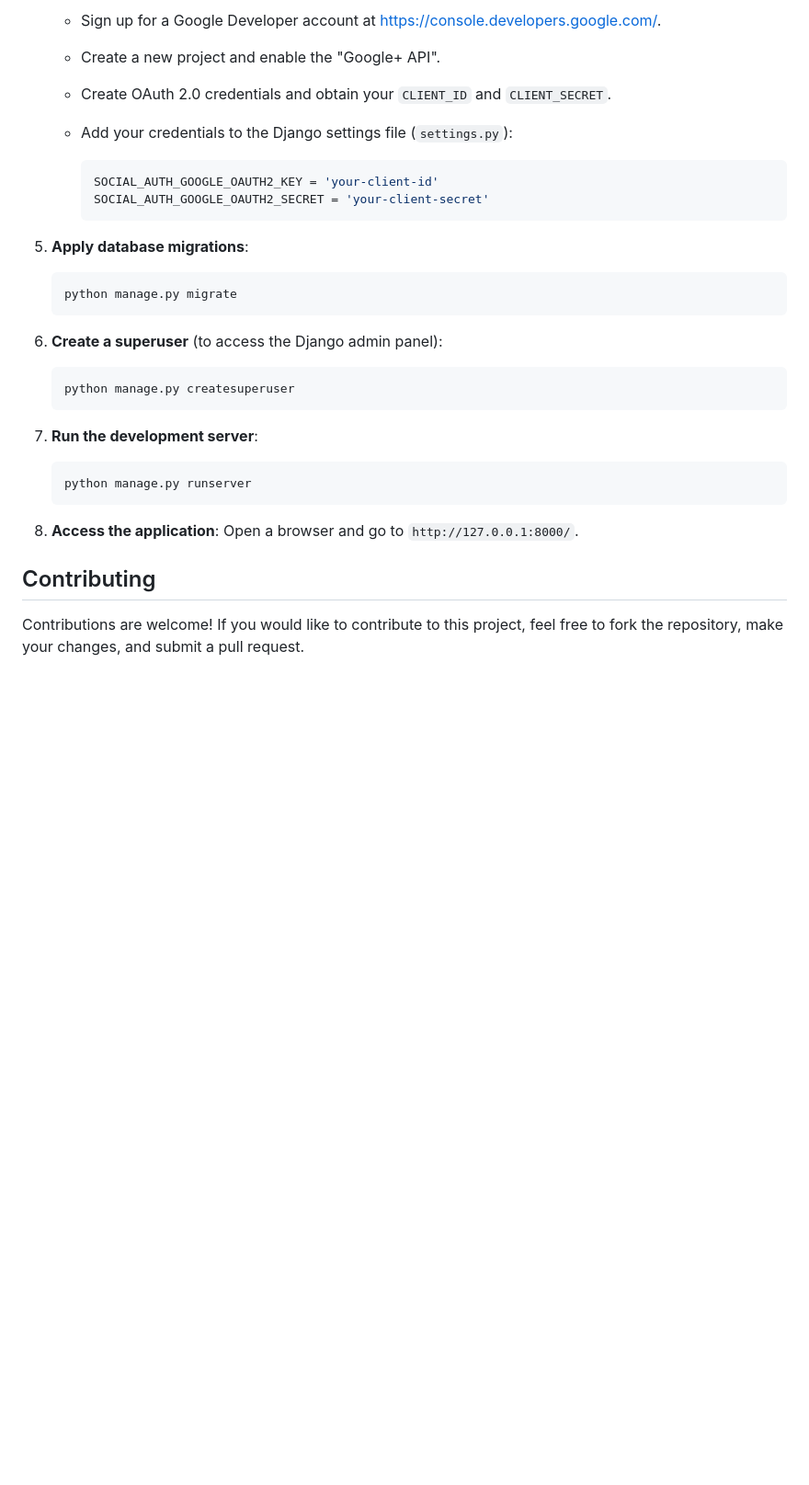
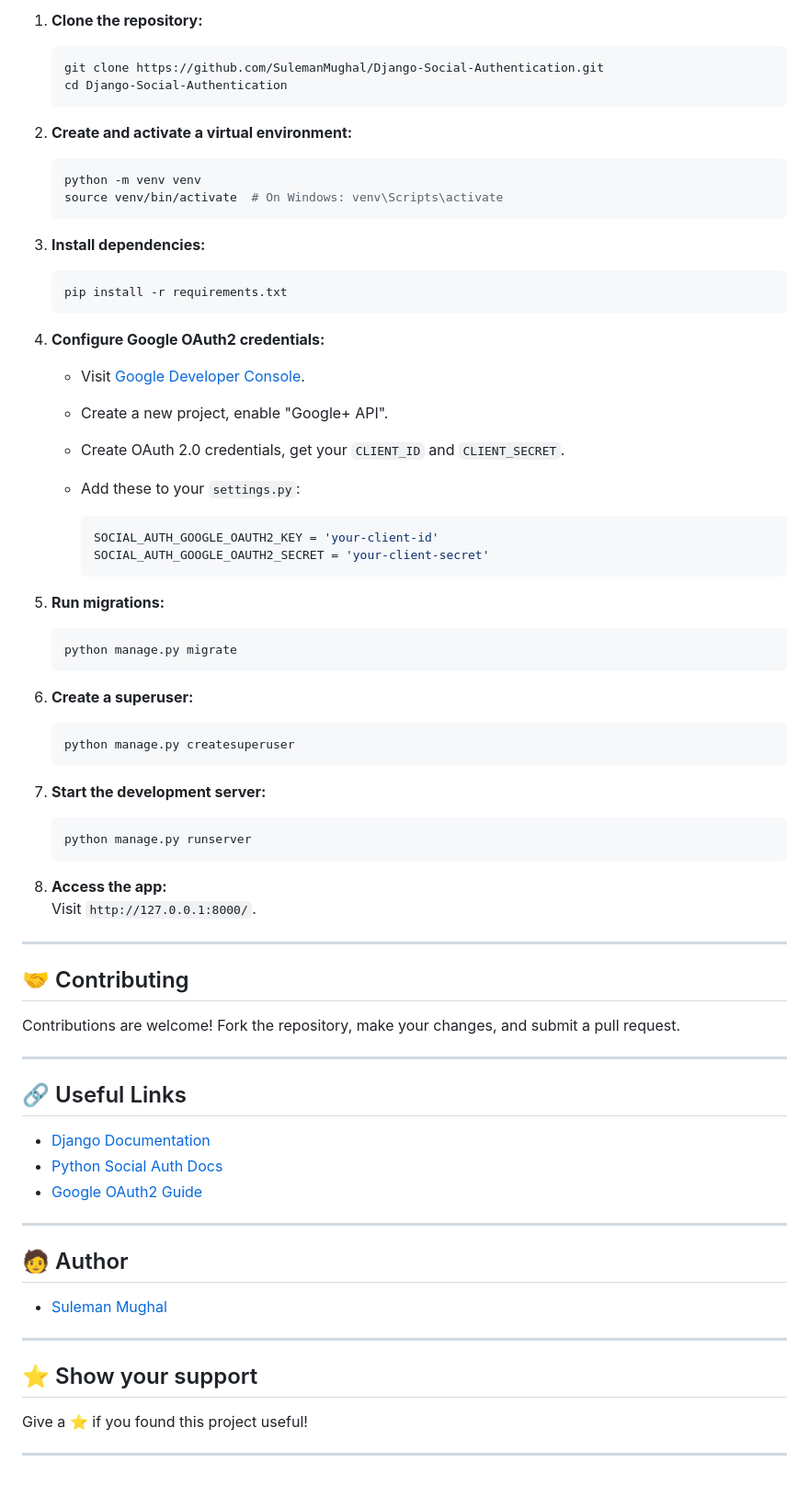
Before and after one commit to SulemanMughal/Django-Social-Authentication, a Markdown page: README.md, the part around one of its changes. Shown at 92% size. GitHub-like rendering; blank space fills up the shorter version.

````diff
--- a/README.md
+++ b/README.md
@@ -74,35 +75,81 @@ To set up the project on your local machine, follow these steps:
 
-   * Sign up for a Google Developer account at [https://console.developers.google.com/](https://console.developers.google.com/).
-   * Create a new project and enable the "Google+ API".
-   * Create OAuth 2.0 credentials and obtain your `CLIENT_ID` and `CLIENT_SECRET`.
-   * Add your credentials to the Django settings file (`settings.py`):
+1. **Clone the repository:**
 
-     ```python
-     SOCIAL_AUTH_GOOGLE_OAUTH2_KEY = 'your-client-id'
-     SOCIAL_AUTH_GOOGLE_OAUTH2_SECRET = 'your-client-secret'
-     ```
+    ```bash
+    git clone https://github.com/SulemanMughal/Django-Social-Authentication.git
+    cd Django-Social-Authentication
+    ```
 
-5. **Apply database migrations**:
+2. **Create and activate a virtual environment:**
 
-   ```bash
-   python manage.py migrate
-   ```
+    ```bash
+    python -m venv venv
+    source venv/bin/activate  # On Windows: venv\Scripts\activate
+    ```
 
-6. **Create a superuser** (to access the Django admin panel):
+3. **Install dependencies:**
 
-   ```bash
-   python manage.py createsuperuser
-   ```
+    ```bash
+    pip install -r requirements.txt
+    ```
 
-7. **Run the development server**:
+4. **Configure Google OAuth2 credentials:**
+    - Visit [Google Developer Console](https://console.developers.google.com/).
+    - Create a new project, enable "Google+ API".
+    - Create OAuth 2.0 credentials, get your `CLIENT_ID` and `CLIENT_SECRET`.
+    - Add these to your `settings.py`:
 
-   ```bash
-   python manage.py runserver
-   ```
+      ```python
+      SOCIAL_AUTH_GOOGLE_OAUTH2_KEY = 'your-client-id'
+      SOCIAL_AUTH_GOOGLE_OAUTH2_SECRET = 'your-client-secret'
+      ```
 
-8. **Access the application**:
-   Open a browser and go to `http://127.0.0.1:8000/`.
+5. **Run migrations:**
 
-## Contributing
+    ```bash
+    python manage.py migrate
+    ```
 
-Contributions are welcome! If you would like to contribute to this project, feel free to fork the repository, make your changes, and submit a pull request.
+6. **Create a superuser:**
+
+    ```bash
+    python manage.py createsuperuser
+    ```
+
+7. **Start the development server:**
+
+    ```bash
+    python manage.py runserver
+    ```
+
+8. **Access the app:**
+   Visit `http://127.0.0.1:8000/`.
+
+---
+
+## 🤝 Contributing
+
+Contributions are welcome! Fork the repository, make your changes, and submit a pull request.
+
+---
+
+## 🔗 Useful Links
+
+- [Django Documentation](https://docs.djangoproject.com/)
+- [Python Social Auth Docs](https://python-social-auth.readthedocs.io/en/latest/)
+- [Google OAuth2 Guide](https://developers.google.com/identity/protocols/oauth2)
+
+---
+
+## 🧑 Author
+
+- [Suleman Mughal](https://github.com/SulemanMughal)
+
+---
+
+## ⭐ Show your support
+
+Give a ⭐️ if you found this project useful!
+
+---
+
````
Also changed, not shown: other parts of README.md (+48 -46 lines).
